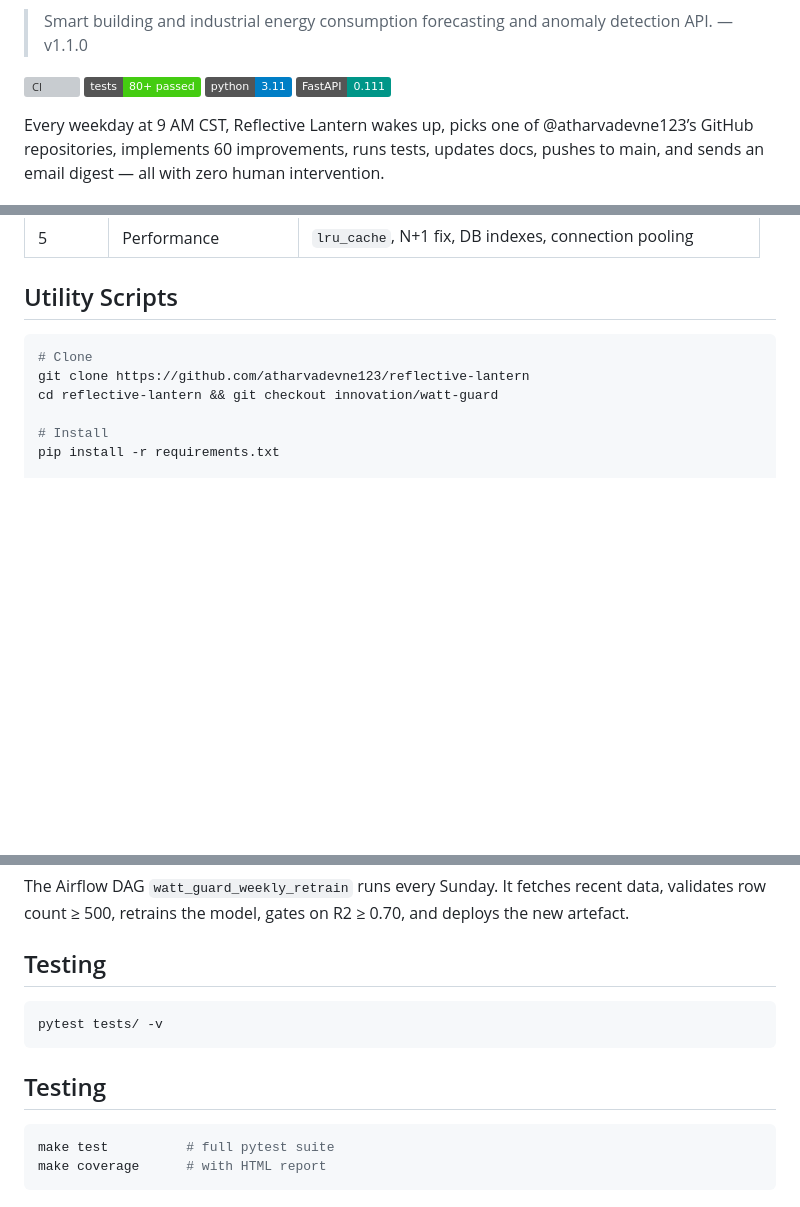
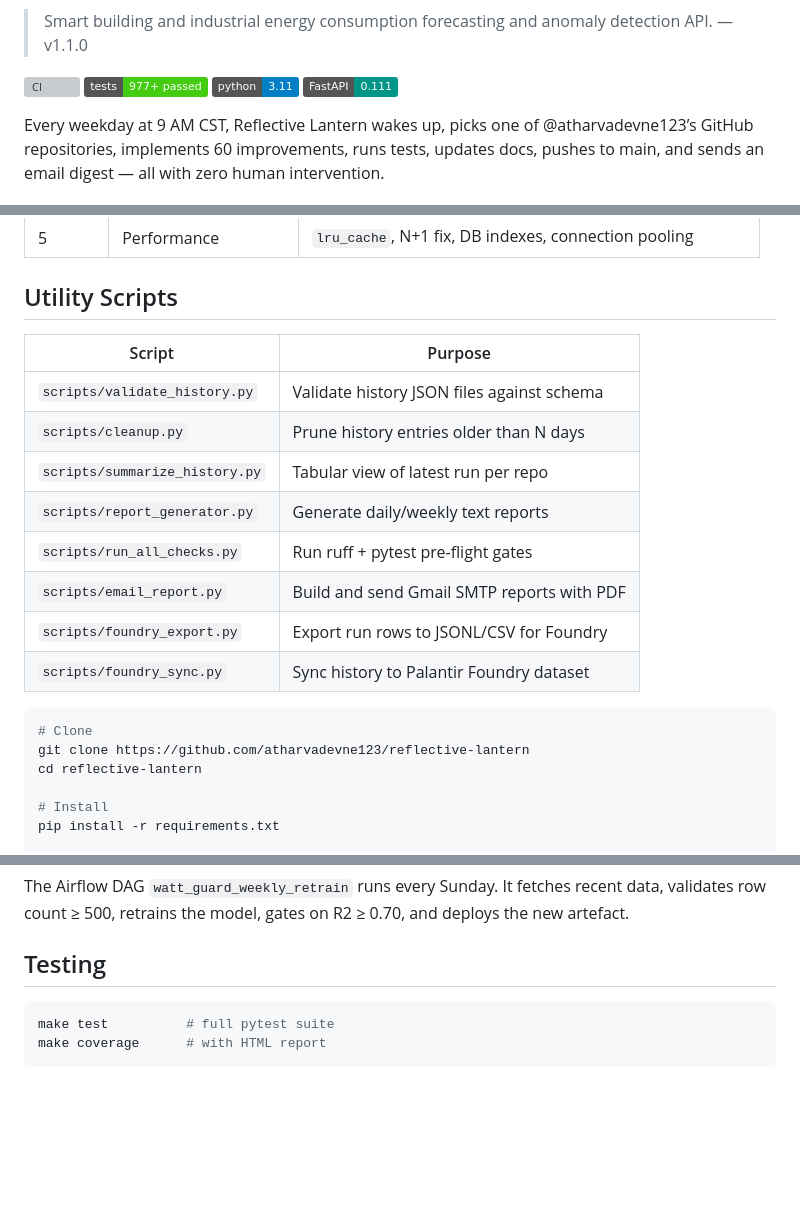
Before and after one commit to atharvadevne123/reflective-lantern, a Markdown page: README.md, 3 parts joined by grey strips. Drawn GitHub-style; badges without logos; blank space fills up the shorter version; grey boxes are pictures that could not be loaded.

Commit message:
Update README: add utility scripts table, fix test badge count, remove duplicate Testing section

````diff
--- a/README.md
+++ b/README.md
@@ -6,7 +6,7 @@
 > Smart building and industrial energy consumption forecasting and anomaly detection API. — v1.1.0
 
 [![CI](https://github.com/atharvadevne123/reflective-lantern/actions/workflows/ci.yml/badge.svg)](https://github.com/atharvadevne123/reflective-lantern/actions)
-[![Coverage](https://img.shields.io/badge/tests-80%2B%20passed-brightgreen)](tests/)
+[![Coverage](https://img.shields.io/badge/tests-977%2B%20passed-brightgreen)](tests/)
 [![Python 3.11](https://img.shields.io/badge/python-3.11-blue.svg)](https://python.org)
 [![FastAPI](https://img.shields.io/badge/FastAPI-0.111-009688.svg)](https://fastapi.tiangolo.com)
 
@@ -73,10 +73,21 @@ reflective-lantern/
 
 ## Utility Scripts
 
+| Script | Purpose |
+|--------|---------|
+| `scripts/validate_history.py` | Validate history JSON files against schema |
+| `scripts/cleanup.py` | Prune history entries older than N days |
+| `scripts/summarize_history.py` | Tabular view of latest run per repo |
+| `scripts/report_generator.py` | Generate daily/weekly text reports |
+| `scripts/run_all_checks.py` | Run ruff + pytest pre-flight gates |
+| `scripts/email_report.py` | Build and send Gmail SMTP reports with PDF |
+| `scripts/foundry_export.py` | Export run rows to JSONL/CSV for Foundry |
+| `scripts/foundry_sync.py` | Sync history to Palantir Foundry dataset |
+
 ```bash
 # Clone
 git clone https://github.com/atharvadevne123/reflective-lantern
-cd reflective-lantern && git checkout innovation/watt-guard
+cd reflective-lantern
 
 # Install
 pip install -r requirements.txt
@@ -165,12 +176,6 @@ The Airflow DAG `watt_guard_weekly_retrain` runs every Sunday. It fetches recent
 ## Testing
 
 ```bash
-pytest tests/ -v
-```
-
-## Testing
-
-```bash
 make test          # full pytest suite
 make coverage      # with HTML report
 ```
````
